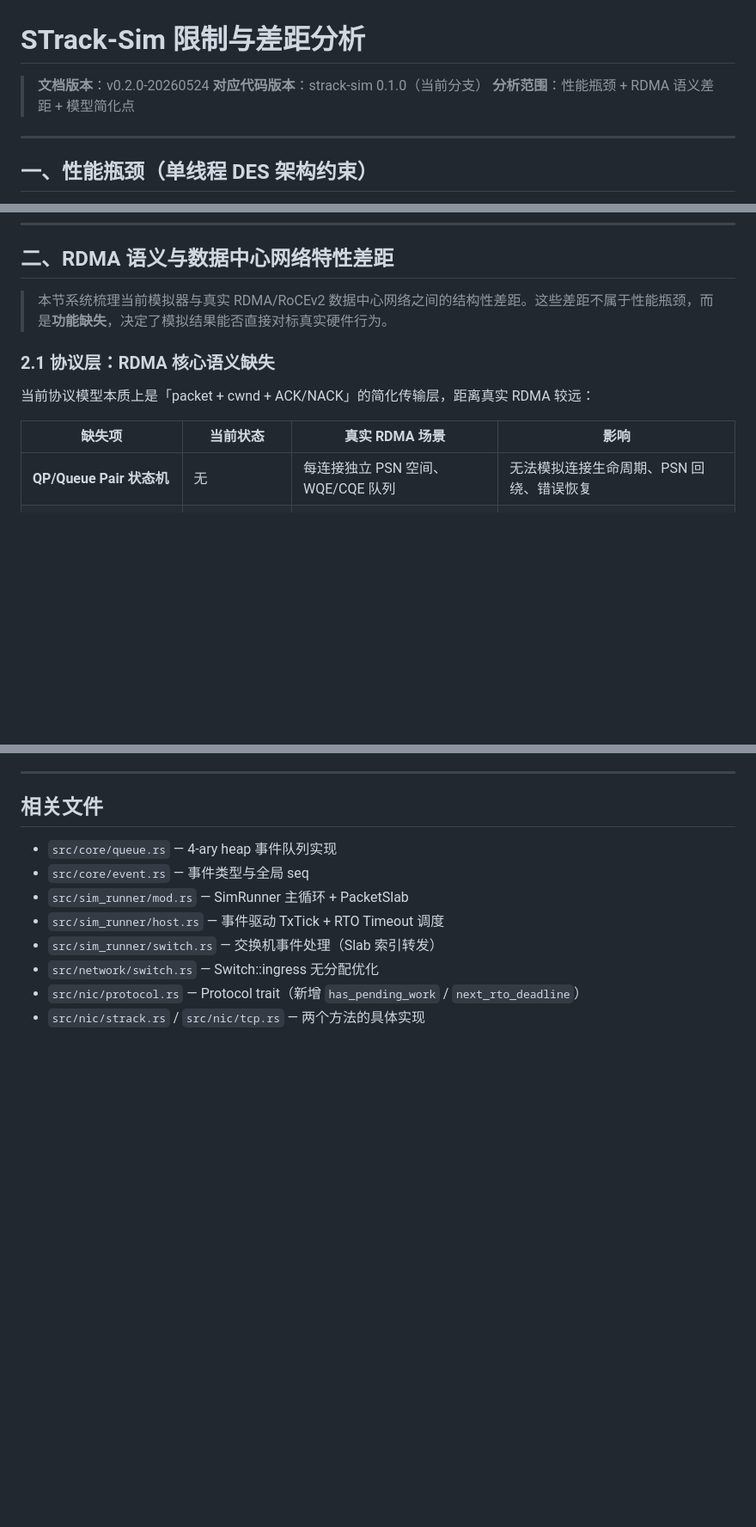
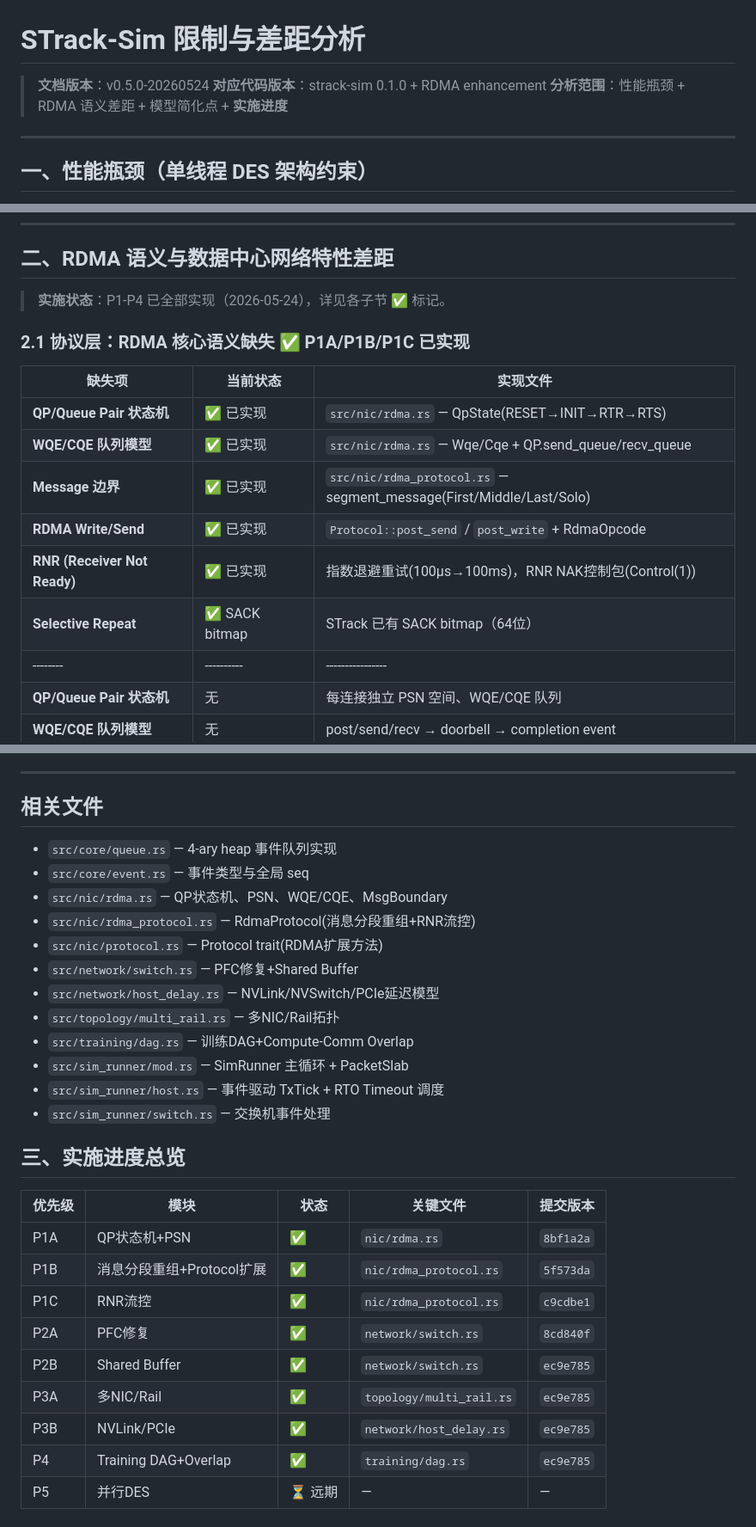
Before and after one commit to Leo-Yikang/fabric-sim, a Markdown page: docs/limit.md, 3 parts joined by grey strips. Shown at 86% size. GitHub-like rendering; blank space fills up the shorter version.

Commit message:
docs: 更新实施进度 — RDMA P1-P4 全部完成
💘 Generated with Crush

Assisted-by: Crush:deepseek-v4-pro

```diff
--- a/docs/limit.md
+++ b/docs/limit.md
@@ -1,8 +1,8 @@
 # STrack-Sim 限制与差距分析
 
-> **文档版本**：v0.2.0-20260524
-> **对应代码版本**：strack-sim 0.1.0（当前分支）
-> **分析范围**：性能瓶颈 + RDMA 语义差距 + 模型简化点
+> **文档版本**：v0.5.0-20260524
+> **对应代码版本**：strack-sim 0.1.0 + RDMA enhancement
+> **分析范围**：性能瓶颈 + RDMA 语义差距 + 模型简化点 + **实施进度**
 
 ---
 
@@ -191,13 +191,18 @@ DES 的因果一致性要求事件按时间顺序处理，天然串行。当前
 
 ## 二、RDMA 语义与数据中心网络特性差距
 
-> 本节系统梳理当前模拟器与真实 RDMA/RoCEv2 数据中心网络之间的结构性差距。这些差距不属于性能瓶颈，而是**功能缺失**，决定了模拟结果能否直接对标真实硬件行为。
+> **实施状态**：P1-P4 已全部实现（2026-05-24），详见各子节 ✅ 标记。
 
-### 2.1 协议层：RDMA 核心语义缺失
+### 2.1 协议层：RDMA 核心语义缺失 ✅ P1A/P1B/P1C 已实现
 
-当前协议模型本质上是「packet + cwnd + ACK/NACK」的简化传输层，距离真实 RDMA 较远：
-
-| 缺失项 | 当前状态 | 真实 RDMA 场景 | 影响 |
+| 缺失项 | 当前状态 | 实现文件 |
+|--------|----------|----------|
+| **QP/Queue Pair 状态机** | ✅ 已实现 | `src/nic/rdma.rs` — QpState(RESET→INIT→RTR→RTS) |
+| **WQE/CQE 队列模型** | ✅ 已实现 | `src/nic/rdma.rs` — Wqe/Cqe + QP.send_queue/recv_queue |
+| **Message 边界** | ✅ 已实现 | `src/nic/rdma_protocol.rs` — segment_message(First/Middle/Last/Solo) |
+| **RDMA Write/Send** | ✅ 已实现 | `Protocol::post_send` / `post_write` + RdmaOpcode |
+| **RNR (Receiver Not Ready)** | ✅ 已实现 | 指数退避重试(100μs→100ms)，RNR NAK控制包(Control(1)) |
+| **Selective Repeat** | ✅ SACK bitmap | STrack 已有 SACK bitmap（64位） |
 |--------|----------|----------------|------|
 | **QP/Queue Pair 状态机** | 无 | 每连接独立 PSN 空间、WQE/CQE 队列 | 无法模拟连接生命周期、PSN 回绕、错误恢复 |
 | **WQE/CQE 队列模型** | 无 | post/send/recv → doorbell → completion event | 无法模拟软件提交延迟、completion batching |
@@ -290,9 +295,27 @@ P5 (规模化):
 
 - `src/core/queue.rs` — 4-ary heap 事件队列实现
 - `src/core/event.rs` — 事件类型与全局 seq
+- `src/nic/rdma.rs` — QP状态机、PSN、WQE/CQE、MsgBoundary
+- `src/nic/rdma_protocol.rs` — RdmaProtocol(消息分段重组+RNR流控)
+- `src/nic/protocol.rs` — Protocol trait(RDMA扩展方法)
+- `src/network/switch.rs` — PFC修复+Shared Buffer
+- `src/network/host_delay.rs` — NVLink/NVSwitch/PCIe延迟模型
+- `src/topology/multi_rail.rs` — 多NIC/Rail拓扑
+- `src/training/dag.rs` — 训练DAG+Compute-Comm Overlap
 - `src/sim_runner/mod.rs` — SimRunner 主循环 + PacketSlab
 - `src/sim_runner/host.rs` — 事件驱动 TxTick + RTO Timeout 调度
-- `src/sim_runner/switch.rs` — 交换机事件处理（Slab 索引转发）
-- `src/network/switch.rs` — Switch::ingress 无分配优化
-- `src/nic/protocol.rs` — Protocol trait（新增 `has_pending_work` / `next_rto_deadline`）
-- `src/nic/strack.rs` / `src/nic/tcp.rs` — 两个方法的具体实现
+- `src/sim_runner/switch.rs` — 交换机事件处理
+
+## 三、实施进度总览
+
+| 优先级 | 模块 | 状态 | 关键文件 | 提交版本 |
+|--------|------|------|----------|----------|
+| P1A | QP状态机+PSN | ✅ | `nic/rdma.rs` | `8bf1a2a` |
+| P1B | 消息分段重组+Protocol扩展 | ✅ | `nic/rdma_protocol.rs` | `5f573da` |
+| P1C | RNR流控 | ✅ | `nic/rdma_protocol.rs` | `c9cdbe1` |
+| P2A | PFC修复 | ✅ | `network/switch.rs` | `8cd840f` |
+| P2B | Shared Buffer | ✅ | `network/switch.rs` | `ec9e785` |
+| P3A | 多NIC/Rail | ✅ | `topology/multi_rail.rs` | `ec9e785` |
+| P3B | NVLink/PCIe | ✅ | `network/host_delay.rs` | `ec9e785` |
+| P4 | Training DAG+Overlap | ✅ | `training/dag.rs` | `ec9e785` |
+| P5 | 并行DES | ⏳ 远期 | — | — |
```
